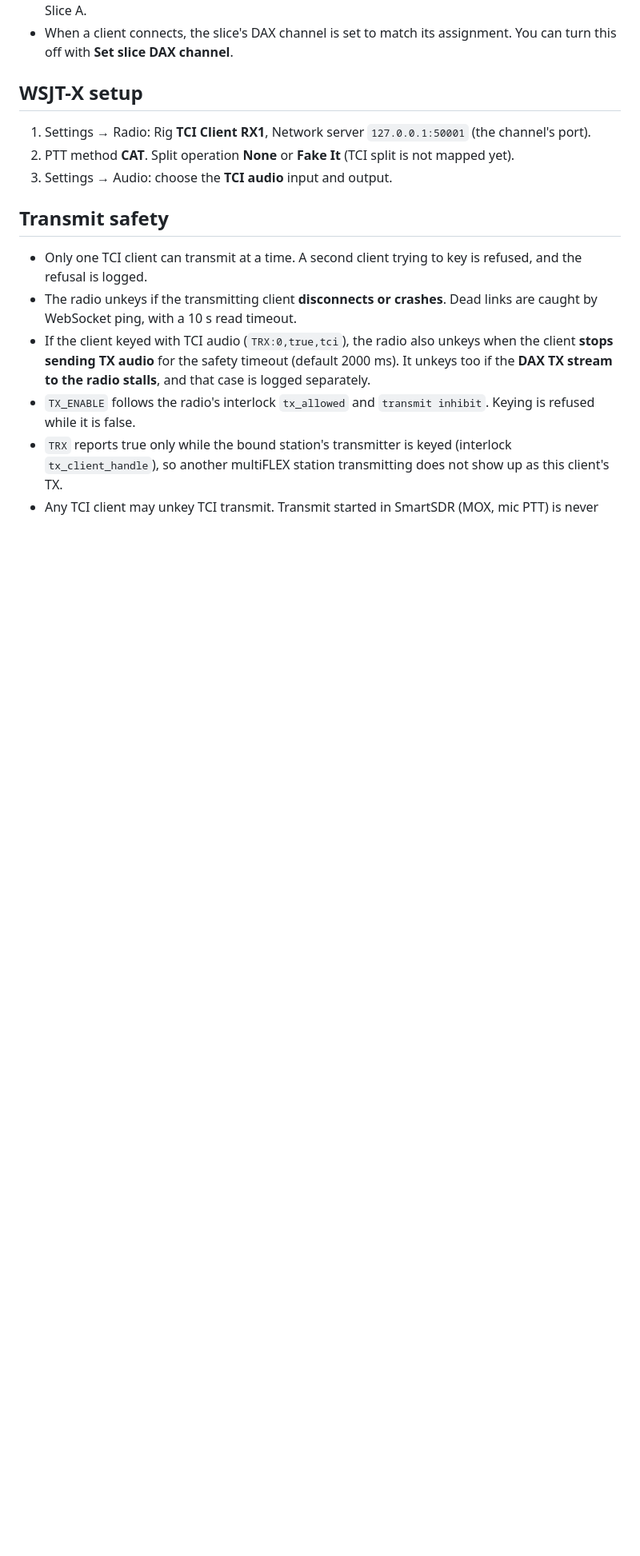
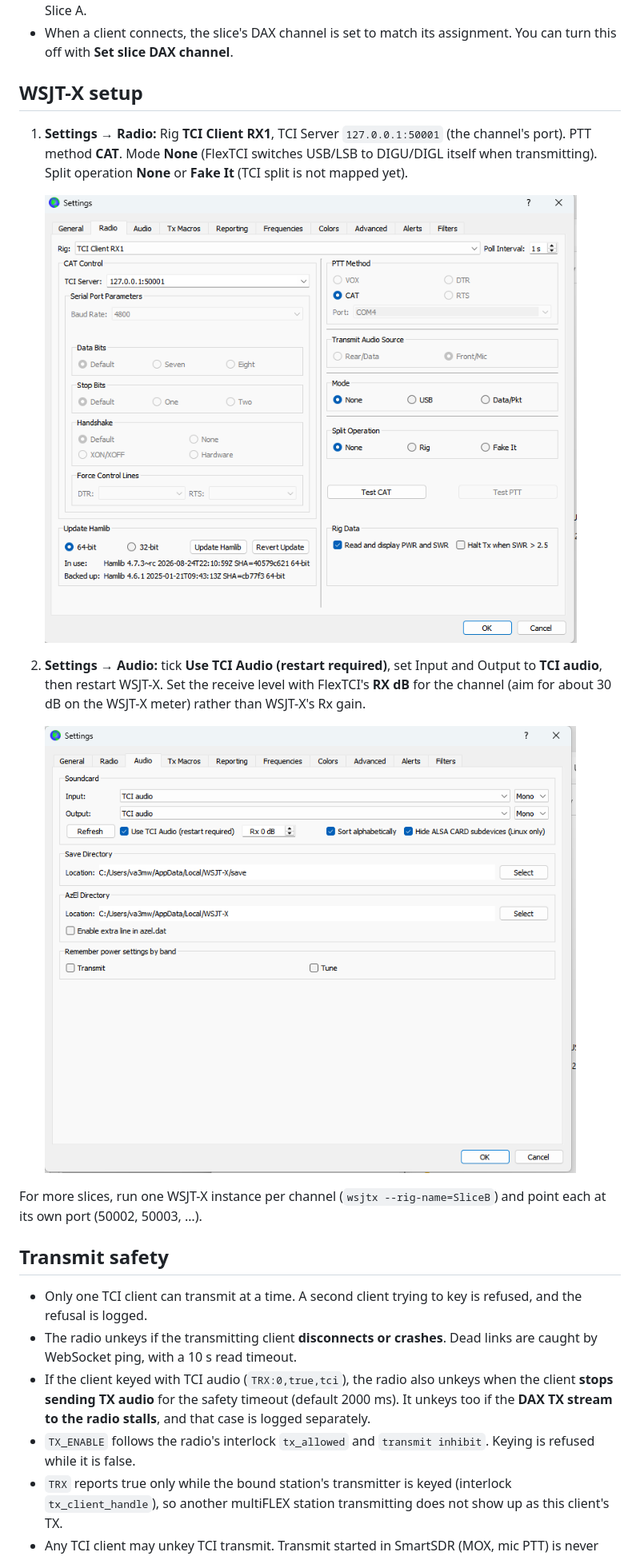
Before and after one commit to va3mw/SliceTCI, a Markdown page: README.md, the part around the change. Shown at 80% size. Drawn GitHub-style; pictures changed too: TCI-Audio.png (added), TCI-Rig.png (added); blank space fills up the shorter version.

Commit message:
README: WSJT-X setup screenshots and steps for multiple slices
Co-Authored-By: Claude Opus 5.5 <noreply@anthropic.com>

```diff
--- a/README.md
+++ b/README.md
@@ -21,9 +21,15 @@ Log4OM ──ws://127.0.0.1:50001──┘   per slice)         └── UDP
 
 ## WSJT-X setup
 
-1. Settings → Radio: Rig **TCI Client RX1**, Network server `127.0.0.1:50001` (the channel's port).
-2. PTT method **CAT**. Split operation **None** or **Fake It** (TCI split is not mapped yet).
-3. Settings → Audio: choose the **TCI audio** input and output.
+1. **Settings → Radio:** Rig **TCI Client RX1**, TCI Server `127.0.0.1:50001` (the channel's port). PTT method **CAT**. Mode **None** (FlexTCI switches USB/LSB to DIGU/DIGL itself when transmitting). Split operation **None** or **Fake It** (TCI split is not mapped yet).
+
+   ![WSJT-X Radio settings for FlexTCI](TCI-Rig.png)
+
+2. **Settings → Audio:** tick **Use TCI Audio (restart required)**, set Input and Output to **TCI audio**, then restart WSJT-X. Set the receive level with FlexTCI's **RX dB** for the channel (aim for about 30 dB on the WSJT-X meter) rather than WSJT-X's Rx gain.
+
+   ![WSJT-X Audio settings for FlexTCI](TCI-Audio.png)
+
+For more slices, run one WSJT-X instance per channel (`wsjtx --rig-name=SliceB`) and point each at its own port (50002, 50003, …).
 
 ## Transmit safety
 
```
